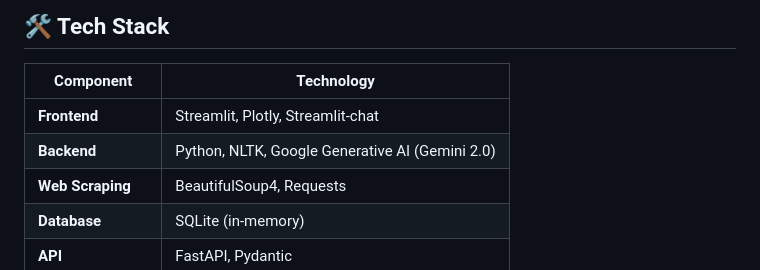
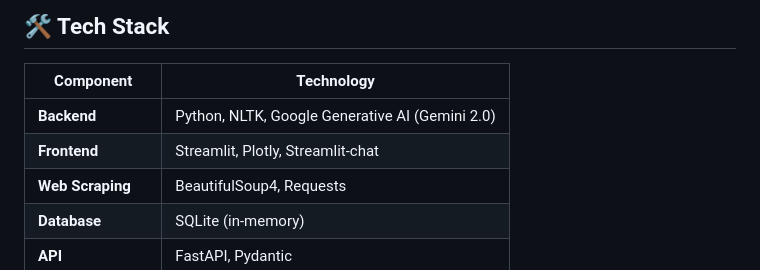
Before and after one commit to adrianmarino19/skill_finder, a Markdown page: README.md, the part around the change. Drawn GitHub-style.

```diff
--- a/README.md
+++ b/README.md
@@ -27,8 +27,8 @@ With data visualizations and an interactive chat interface, SkillFinder empowers
 
 | Component          | Technology                               |
 |--------------------|------------------------------------------|
+| **Backend**        | Python, NLTK, Google Generative AI (Gemini 2.0) |
 | **Frontend**       | Streamlit, Plotly, Streamlit-chat        |
-| **Backend**        | Python, NLTK, Google Generative AI (Gemini 2.0) |
 | **Web Scraping**   | BeautifulSoup4, Requests                 |
 | **Database**       | SQLite (in-memory)                       |
 | **API**            | FastAPI, Pydantic                        |
```
